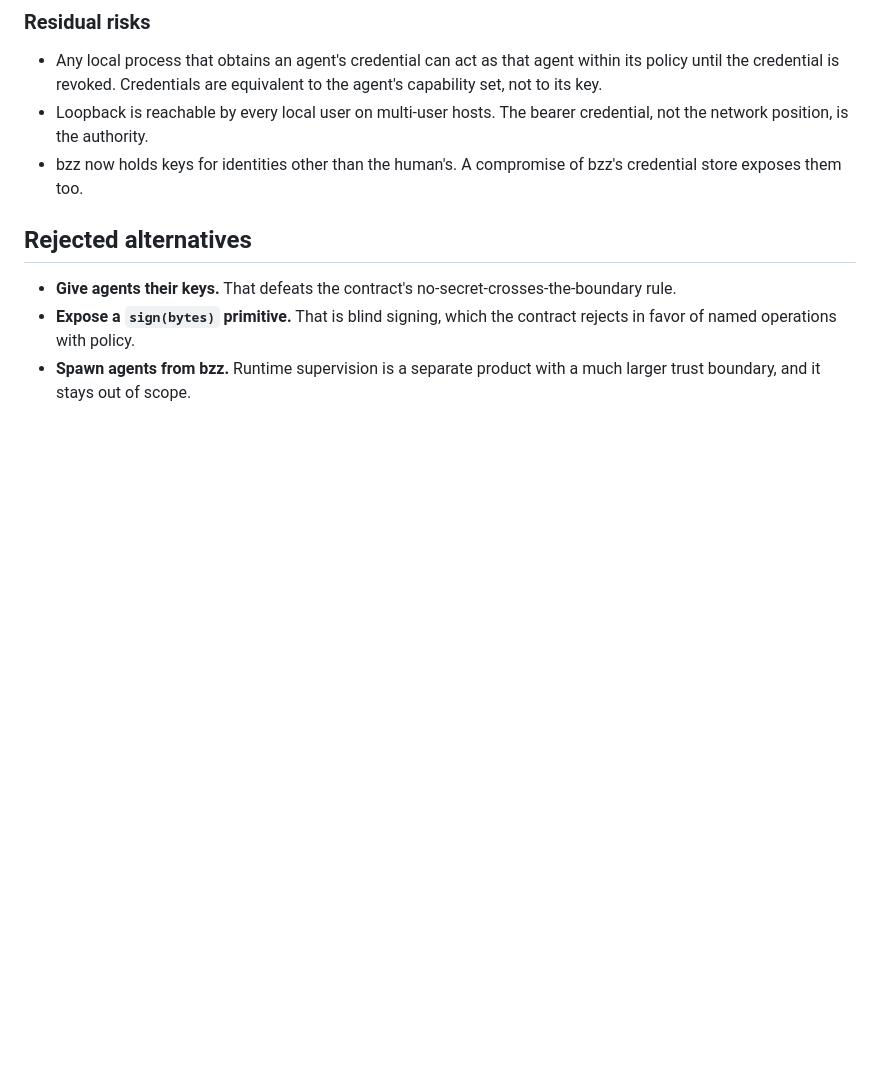
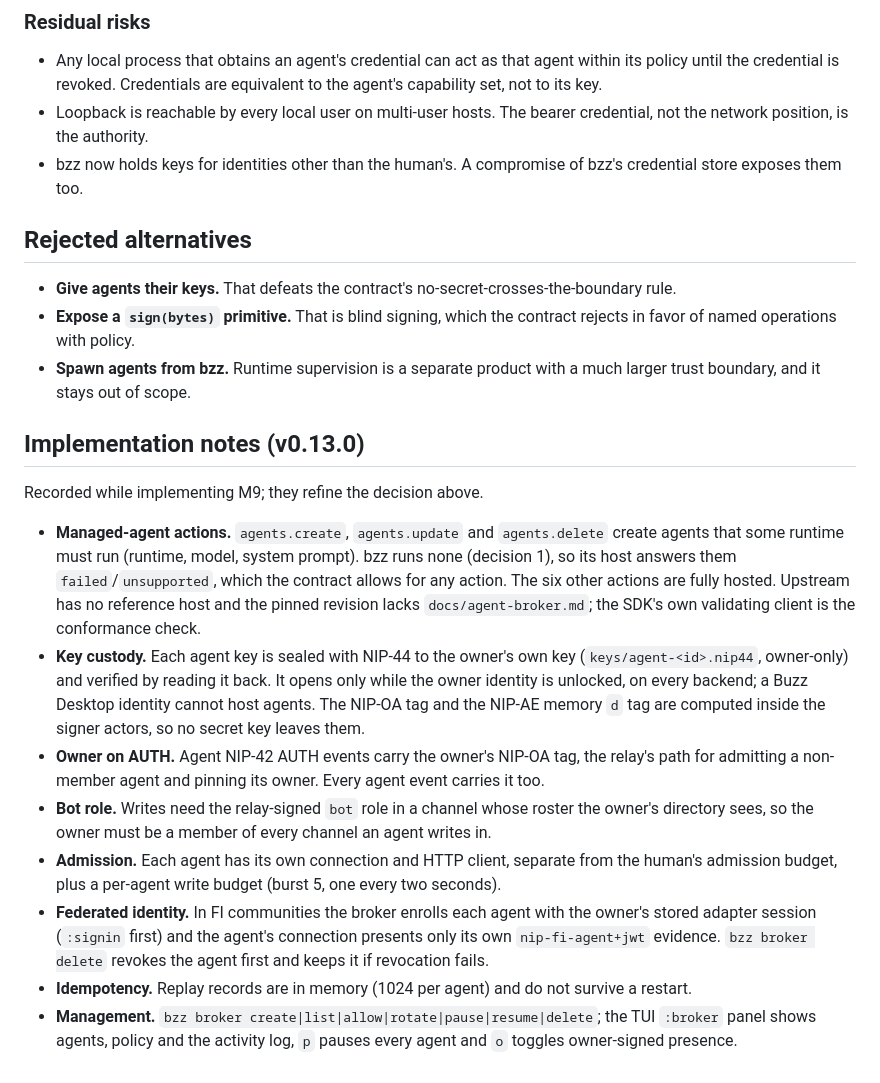
Before and after one commit to arpagon/bzz, a Markdown page: docs/adr-v0.13-agent-broker.md, the part around the change. Drawn GitHub-style; blank space fills up the shorter version.

Commit message:
docs(adr): record v0.13 agent broker implementation decisions (M9)
Co-Authored-By: Claude Opus 5.5 <noreply@anthropic.com>

```diff
--- a/docs/adr-v0.13-agent-broker.md
+++ b/docs/adr-v0.13-agent-broker.md
@@ -90,3 +90,38 @@ bzz v0.13 implements a **local broker host**.
   contract rejects in favor of named operations with policy.
 - **Spawn agents from bzz.** Runtime supervision is a separate product with a
   much larger trust boundary, and it stays out of scope.
+
+## Implementation notes (v0.13.0)
+
+Recorded while implementing M9; they refine the decision above.
+
+- **Managed-agent actions.** `agents.create`, `agents.update` and
+  `agents.delete` create agents that some runtime must run (runtime, model,
+  system prompt). bzz runs none (decision 1), so its host answers them
+  `failed`/`unsupported`, which the contract allows for any action. The six
+  other actions are fully hosted. Upstream has no reference host and the pinned
+  revision lacks `docs/agent-broker.md`; the SDK's own validating client is
+  the conformance check.
+- **Key custody.** Each agent key is sealed with NIP-44 to the owner's own key
+  (`keys/agent-<id>.nip44`, owner-only) and verified by reading it back. It
+  opens only while the owner identity is unlocked, on every backend; a Buzz
+  Desktop identity cannot host agents. The NIP-OA tag and the NIP-AE memory
+  `d` tag are computed inside the signer actors, so no secret key leaves them.
+- **Owner on AUTH.** Agent NIP-42 AUTH events carry the owner's NIP-OA tag, the
+  relay's path for admitting a non-member agent and pinning its owner. Every
+  agent event carries it too.
+- **Bot role.** Writes need the relay-signed `bot` role in a channel whose
+  roster the owner's directory sees, so the owner must be a member of every
+  channel an agent writes in.
+- **Admission.** Each agent has its own connection and HTTP client, separate
+  from the human's admission budget, plus a per-agent write budget (burst 5,
+  one every two seconds).
+- **Federated identity.** In FI communities the broker enrolls each agent with
+  the owner's stored adapter session (`:signin` first) and the agent's
+  connection presents only its own `nip-fi-agent+jwt` evidence. `bzz broker
+  delete` revokes the agent first and keeps it if revocation fails.
+- **Idempotency.** Replay records are in memory (1024 per agent) and do not
+  survive a restart.
+- **Management.** `bzz broker create|list|allow|rotate|pause|resume|delete`;
+  the TUI `:broker` panel shows agents, policy and the activity log, `p`
+  pauses every agent and `o` toggles owner-signed presence.
```
